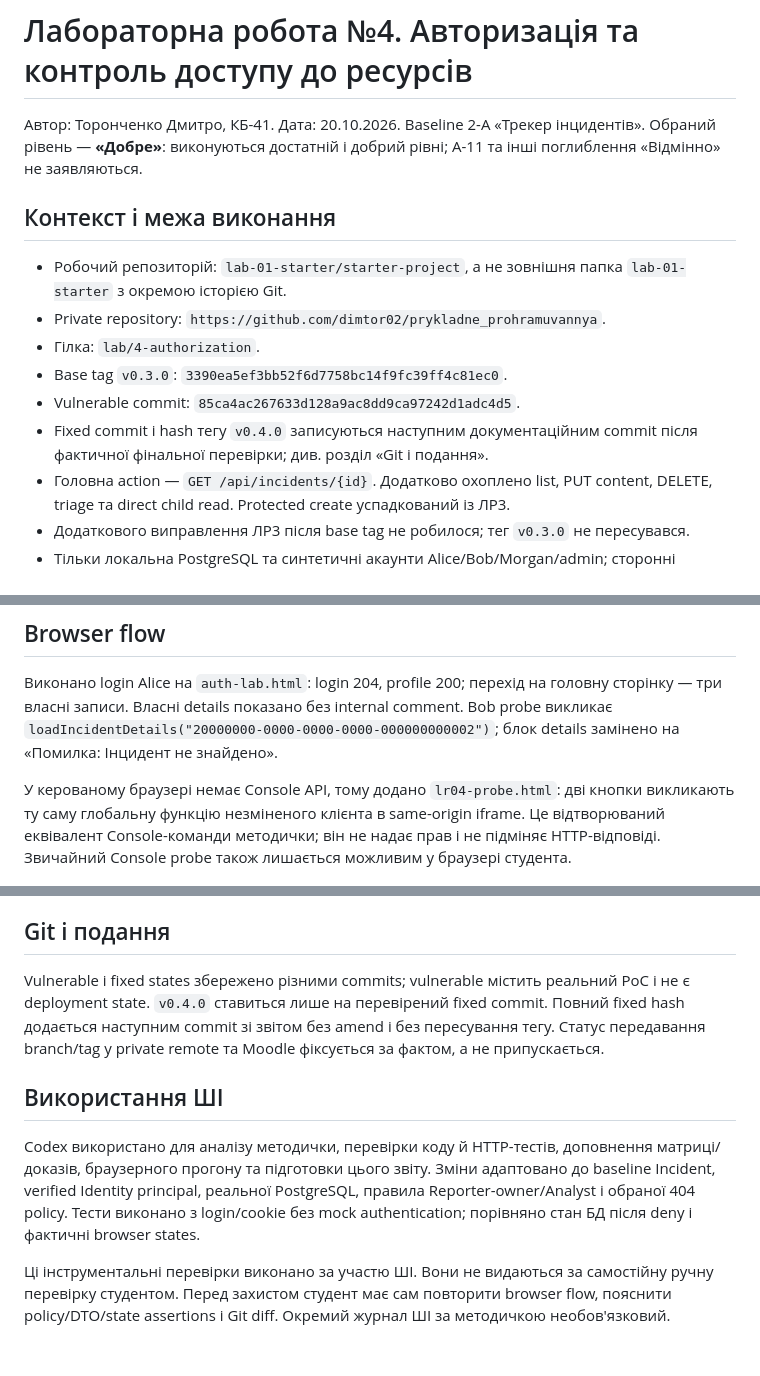
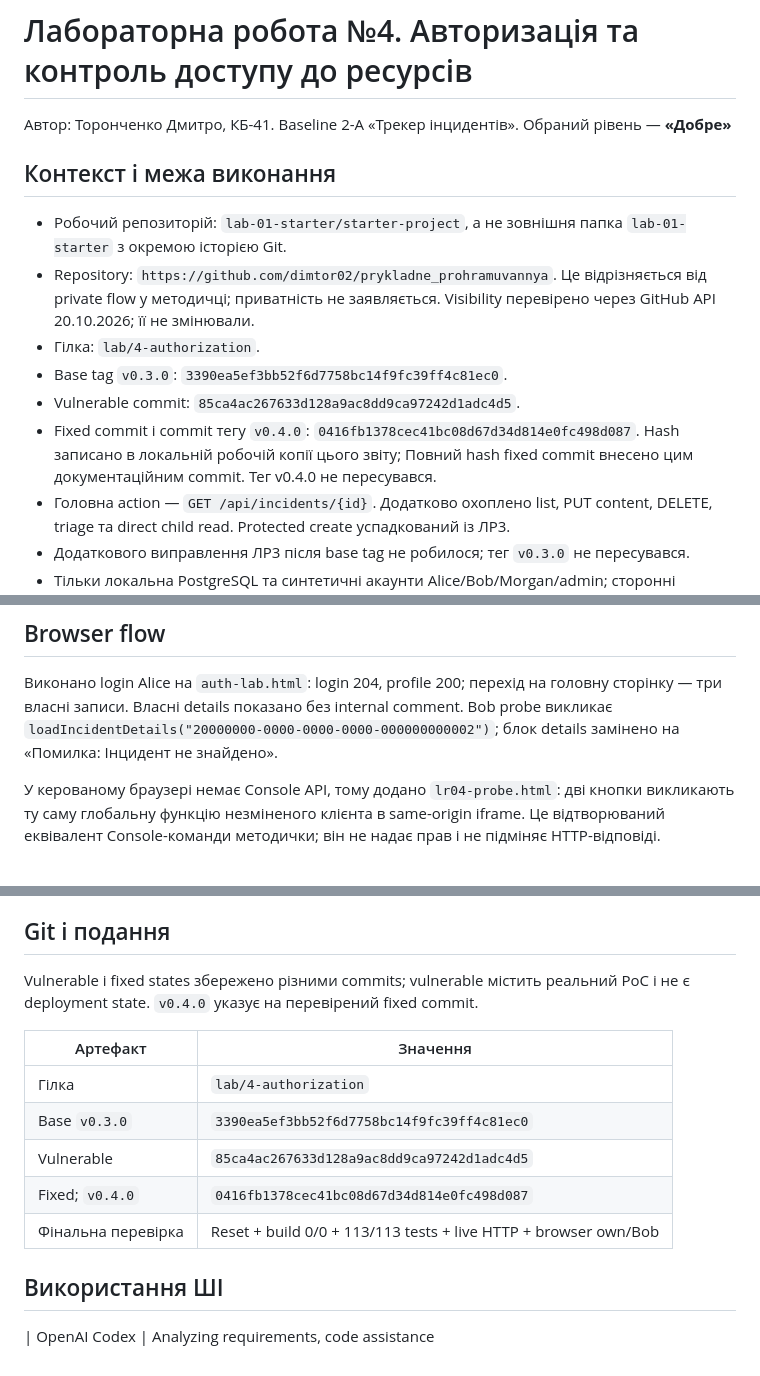
Before and after one commit to dimtor02/prykladne_prohramuvannya, a Markdown page: docs/report-lab-04.md, 3 parts joined by grey strips. GitHub-like rendering.

Commit message:
Record lab 4 hashes and submission requirements

```diff
--- a/docs/report-lab-04.md
+++ b/docs/report-lab-04.md
@@ -1,16 +1,16 @@
 # Лабораторна робота №4. Авторизація та контроль доступу до ресурсів
 
-Автор: Торонченко Дмитро, КБ-41. Дата: 20.10.2026.
-Baseline 2-A «Трекер інцидентів». Обраний рівень — **«Добре»**: виконуються достатній і добрий рівні; A-11 та інші поглиблення «Відмінно» не заявляються.
+Автор: Торонченко Дмитро, КБ-41.
+Baseline 2-A «Трекер інцидентів». Обраний рівень — **«Добре»**
 
 ## Контекст і межа виконання
 
 - Робочий репозиторій: `lab-01-starter/starter-project`, а не зовнішня папка `lab-01-starter` з окремою історією Git.
-- Private repository: `https://github.com/dimtor02/prykladne_prohramuvannya`.
+- Repository: `https://github.com/dimtor02/prykladne_prohramuvannya`. Це відрізняється від private flow у методичці; приватність не заявляється. Visibility перевірено через GitHub API 20.10.2026; її не змінювали.
 - Гілка: `lab/4-authorization`.
 - Base tag `v0.3.0`: `3390ea5ef3bb52f6d7758bc14f9fc39ff4c81ec0`.
 - Vulnerable commit: `85ca4ac267633d128a9ac8dd9ca97242d1adc4d5`.
-- Fixed commit і hash тегу `v0.4.0` записуються наступним документаційним commit після фактичної фінальної перевірки; див. розділ «Git і подання».
+- Fixed commit і commit тегу `v0.4.0`: `0416fb1378cec41bc08d67d34d814e0fc498d087`. Hash записано в локальній робочій копії цього звіту; Повний hash fixed commit внесено цим документаційним commit. Тег v0.4.0 не пересувався.
 - Головна action — `GET /api/incidents/{id}`. Додатково охоплено list, PUT content, DELETE, triage та direct child read. Protected create успадкований із ЛР3.
 - Додаткового виправлення ЛР3 після base tag не робилося; тег `v0.3.0` не пересувався.
 - Тільки локальна PostgreSQL та синтетичні акаунти Alice/Bob/Morgan/admin; сторонні системи не тестувалися.
@@ -85,7 +85,7 @@ Authentication у PoC не вимикалася: справжній Identity log
 
 Виконано login Alice на `auth-lab.html`: login 204, profile 200; перехід на головну сторінку — три власні записи. Власні details показано без internal comment. Bob probe викликає `loadIncidentDetails("20000000-0000-0000-0000-000000000002")`; блок details замінено на «Помилка: Інцидент не знайдено».
 
-У керованому браузері немає Console API, тому додано `lr04-probe.html`: дві кнопки викликають ту саму глобальну функцію незміненого клієнта в same-origin iframe. Це відтворюваний еквівалент Console-команди методички; він не надає прав і не підміняє HTTP-відповіді. Звичайний Console probe також лишається можливим у браузері студента.
+У керованому браузері немає Console API, тому додано `lr04-probe.html`: дві кнопки викликають ту саму глобальну функцію незміненого клієнта в same-origin iframe. Це відтворюваний еквівалент Console-команди методички; він не надає прав і не підміняє HTTP-відповіді.
 
 ![Власний інцидент Alice](evidence/lr04-browser-own-probe.png)
 
@@ -123,10 +123,18 @@ python tests/http/lab-04-verify.py
 
 ## Git і подання
 
-Vulnerable і fixed states збережено різними commits; vulnerable містить реальний PoC і не є deployment state. `v0.4.0` ставиться лише на перевірений fixed commit. Повний fixed hash додається наступним commit зі звітом без amend і без пересування тегу. Статус передавання branch/tag у private remote та Moodle фіксується за фактом, а не припускається.
+Vulnerable і fixed states збережено різними commits; vulnerable містить реальний PoC і не є deployment state. `v0.4.0` указує на перевірений fixed commit.
+
+| Артефакт | Значення |
+|---|---|
+| Гілка | `lab/4-authorization` |
+| Base `v0.3.0` | `3390ea5ef3bb52f6d7758bc14f9fc39ff4c81ec0` |
+| Vulnerable | `85ca4ac267633d128a9ac8dd9ca97242d1adc4d5` |
+| Fixed; `v0.4.0` | `0416fb1378cec41bc08d67d34d814e0fc498d087` |
+| Фінальна перевірка | Reset + build 0/0 + 113/113 tests + live HTTP + browser own/Bob |
+
+
 
 ## Використання ШІ
 
-Codex використано для аналізу методички, перевірки коду й HTTP-тестів, доповнення матриці/доказів, браузерного прогону та підготовки цього звіту. Зміни адаптовано до baseline Incident, verified Identity principal, реальної PostgreSQL, правила Reporter-owner/Analyst і обраної 404 policy. Тести виконано з login/cookie без mock authentication; порівняно стан БД після deny і фактичні browser states.
-
-Ці інструментальні перевірки виконано за участю ШІ. Вони не видаються за самостійну ручну перевірку студентом. Перед захистом студент має сам повторити browser flow, пояснити policy/DTO/state assertions і Git diff. Окремий журнал ШІ за методичкою необов'язковий.
+| OpenAI Codex | Analyzing requirements, code assistance
```
